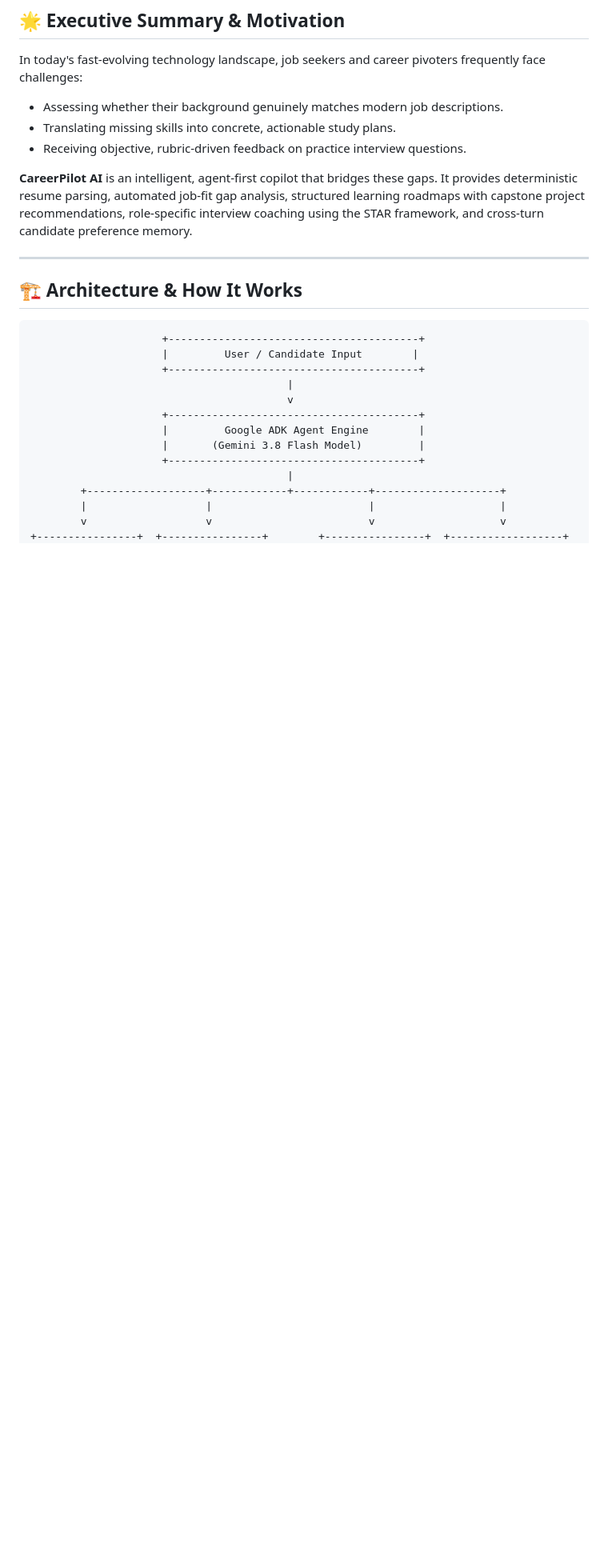
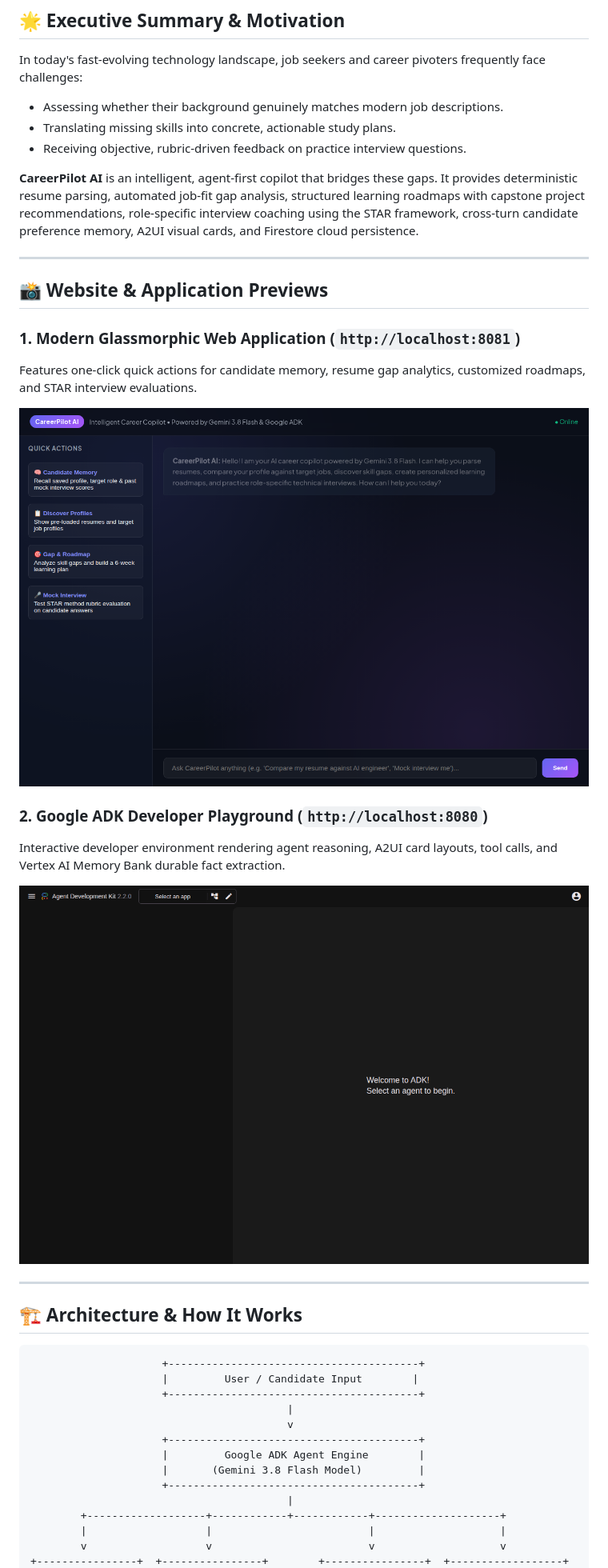
Before and after one commit to Sisirapuppala/buildwithgemini-careerpilot-ai, a Markdown page: README.md, the part around the change. Shown: that part at 80% size. GitHub-like rendering; pictures changed too: docs/images/adk_playground.png (added), docs/images/careerpilot_dashboard.png (added); blank space fills up the shorter version.

Commit message:
Add website preview screenshots and update README

```diff
--- a/README.md
+++ b/README.md
@@ -11,7 +11,21 @@ In today's fast-evolving technology landscape, job seekers and career pivoters f
 - Translating missing skills into concrete, actionable study plans.
 - Receiving objective, rubric-driven feedback on practice interview questions.
 
-**CareerPilot AI** is an intelligent, agent-first copilot that bridges these gaps. It provides deterministic resume parsing, automated job-fit gap analysis, structured learning roadmaps with capstone project recommendations, role-specific interview coaching using the STAR framework, and cross-turn candidate preference memory.
+**CareerPilot AI** is an intelligent, agent-first copilot that bridges these gaps. It provides deterministic resume parsing, automated job-fit gap analysis, structured learning roadmaps with capstone project recommendations, role-specific interview coaching using the STAR framework, cross-turn candidate preference memory, A2UI visual cards, and Firestore cloud persistence.
+
+---
+
+## 📸 Website & Application Previews
+
+### 1. Modern Glassmorphic Web Application (`http://localhost:8081`)
+Features one-click quick actions for candidate memory, resume gap analytics, customized roadmaps, and STAR interview evaluations.
+
+![CareerPilot AI Dashboard](docs/images/careerpilot_dashboard.png)
+
+### 2. Google ADK Developer Playground (`http://localhost:8080`)
+Interactive developer environment rendering agent reasoning, A2UI card layouts, tool calls, and Vertex AI Memory Bank durable fact extraction.
+
+![Google ADK Developer Playground](docs/images/adk_playground.png)
 
 ---
 
```
Also changed, not shown: docs/images/website_preview.png (added).
